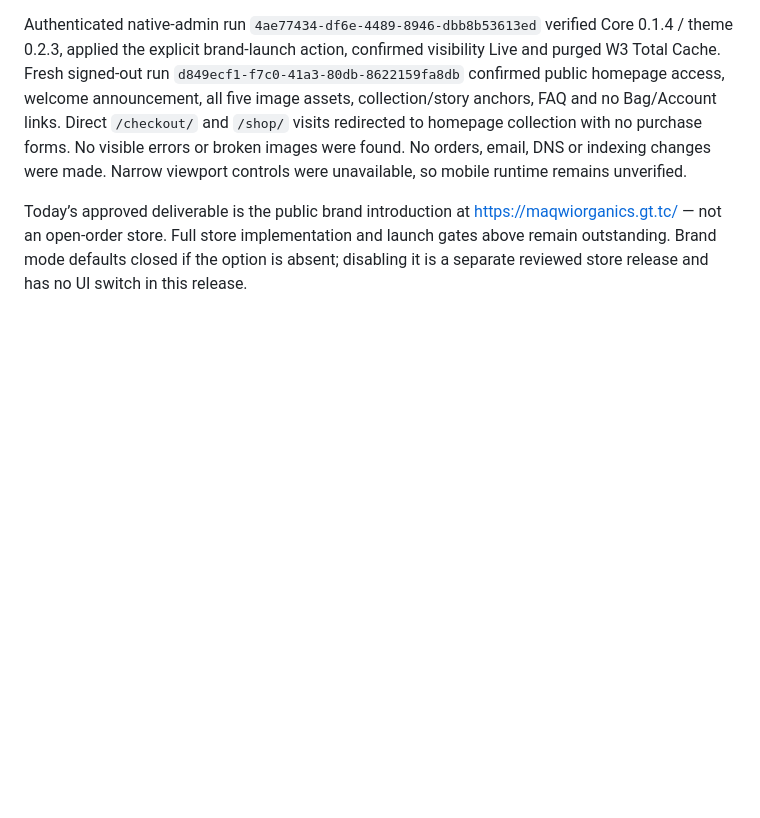
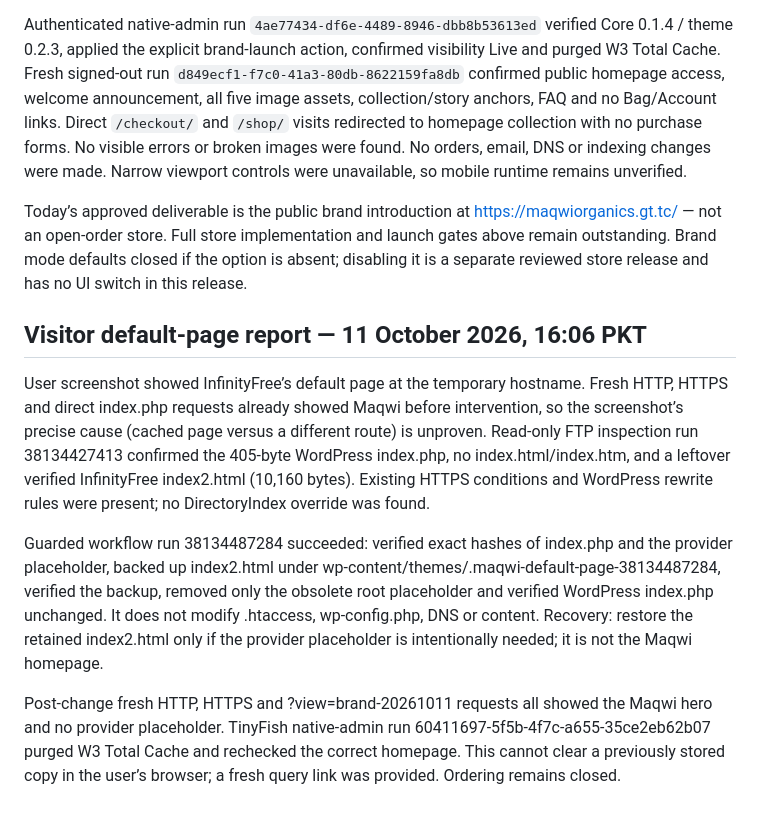
Before and after one commit to maqwiorganics/maqwiorganics, a Markdown page: docs/BUILD-STATUS.md, the part around the change. Rendered like a GitHub page; blank space fills up the shorter version.

Commit message:
Record default-page report, guarded placeholder retirement and fresh route checks

```diff
--- a/docs/BUILD-STATUS.md
+++ b/docs/BUILD-STATUS.md
@@ -70,3 +70,11 @@ Brand release commit: `dabecfbd316f8bc8799172f0992bd6fe085c411e`. PHP/rule/asset
 Authenticated native-admin run `4ae77434-df6e-4489-8946-dbb8b53613ed` verified Core 0.1.4 / theme 0.2.3, applied the explicit brand-launch action, confirmed visibility Live and purged W3 Total Cache. Fresh signed-out run `d849ecf1-f7c0-41a3-80db-8622159fa8db` confirmed public homepage access, welcome announcement, all five image assets, collection/story anchors, FAQ and no Bag/Account links. Direct `/checkout/` and `/shop/` visits redirected to homepage collection with no purchase forms. No visible errors or broken images were found. No orders, email, DNS or indexing changes were made. Narrow viewport controls were unavailable, so mobile runtime remains unverified.
 
 Today’s approved deliverable is the public brand introduction at https://maqwiorganics.gt.tc/ — not an open-order store. Full store implementation and launch gates above remain outstanding. Brand mode defaults closed if the option is absent; disabling it is a separate reviewed store release and has no UI switch in this release.
+
+## Visitor default-page report — 11 October 2026, 16:06 PKT
+
+User screenshot showed InfinityFree’s default page at the temporary hostname. Fresh HTTP, HTTPS and direct index.php requests already showed Maqwi before intervention, so the screenshot’s precise cause (cached page versus a different route) is unproven. Read-only FTP inspection run 38134427413 confirmed the 405-byte WordPress index.php, no index.html/index.htm, and a leftover verified InfinityFree index2.html (10,160 bytes). Existing HTTPS conditions and WordPress rewrite rules were present; no DirectoryIndex override was found.
+
+Guarded workflow run 38134487284 succeeded: verified exact hashes of index.php and the provider placeholder, backed up index2.html under wp-content/themes/.maqwi-default-page-38134487284, verified the backup, removed only the obsolete root placeholder and verified WordPress index.php unchanged. It does not modify .htaccess, wp-config.php, DNS or content. Recovery: restore the retained index2.html only if the provider placeholder is intentionally needed; it is not the Maqwi homepage.
+
+Post-change fresh HTTP, HTTPS and ?view=brand-20261011 requests all showed the Maqwi hero and no provider placeholder. TinyFish native-admin run 60411697-5f5b-4f7c-a655-35ce2eb62b07 purged W3 Total Cache and rechecked the correct homepage. This cannot clear a previously stored copy in the user’s browser; a fresh query link was provided. Ordering remains closed.
```
